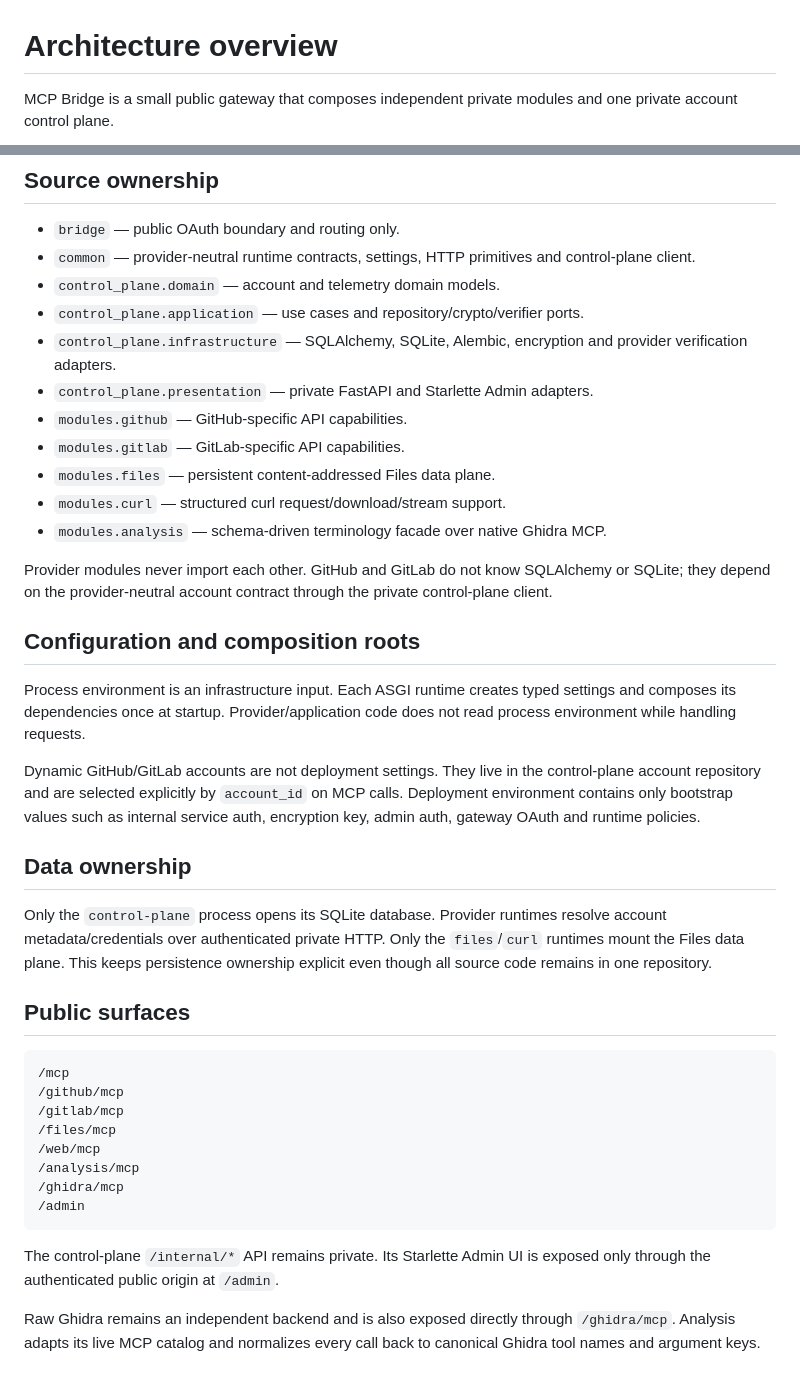
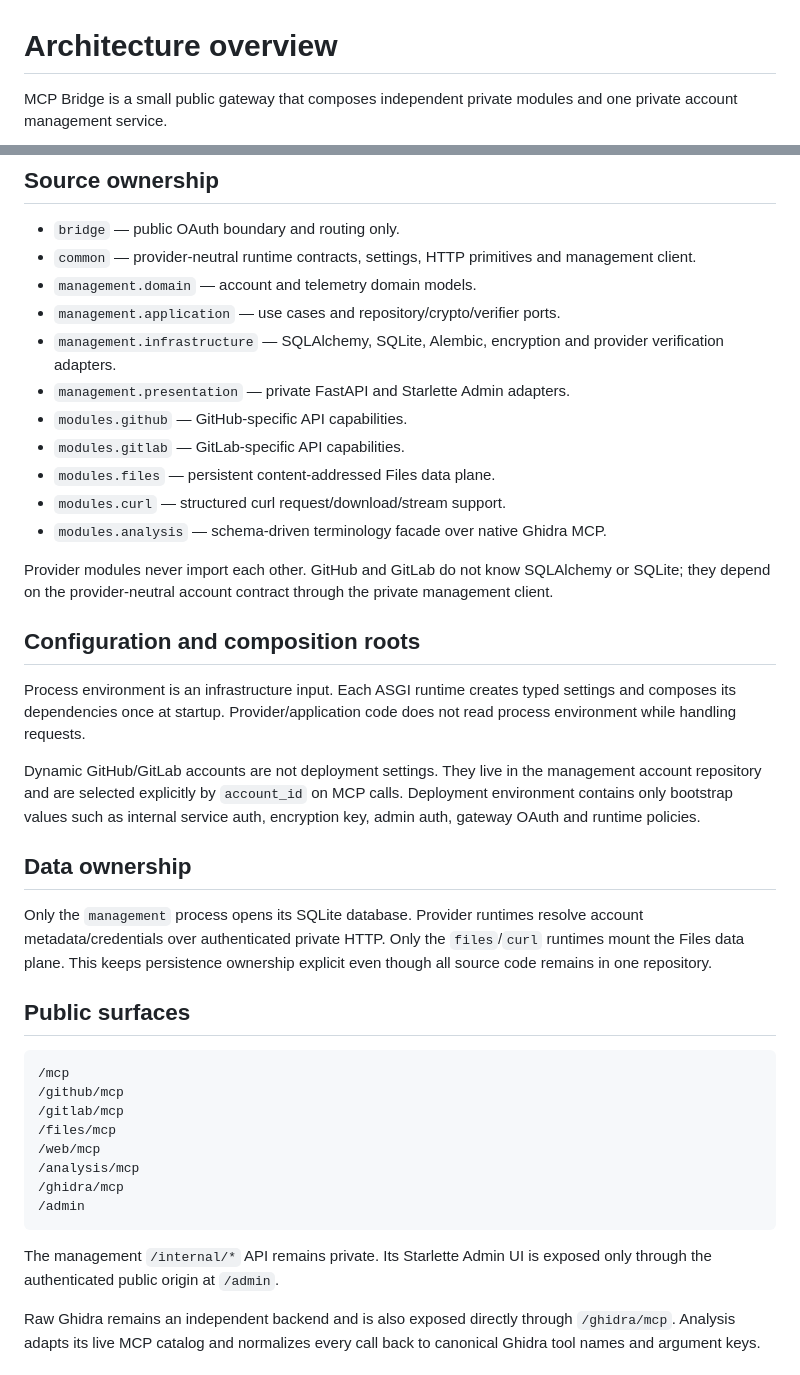
Before and after one commit to ArthurKoba/koba-mcp-bridge, a Markdown page: docs/architecture/overview.md, 2 parts joined by grey strips. Drawn GitHub-style.

Commit message:
staging: rename management docs in docs/architecture/overview.md

````diff
--- a/docs/architecture/overview.md
+++ b/docs/architecture/overview.md
@@ -1,7 +1,7 @@
 # Architecture overview
 
 MCP Bridge is a small public gateway that composes independent private modules and one
-private account control plane.
+private account management service.
 
 ```mermaid
 flowchart TB
@@ -27,11 +27,11 @@ flowchart TB
 ## Source ownership
 
 - `bridge` — public OAuth boundary and routing only.
-- `common` — provider-neutral runtime contracts, settings, HTTP primitives and control-plane client.
-- `control_plane.domain` — account and telemetry domain models.
-- `control_plane.application` — use cases and repository/crypto/verifier ports.
-- `control_plane.infrastructure` — SQLAlchemy, SQLite, Alembic, encryption and provider verification adapters.
-- `control_plane.presentation` — private FastAPI and Starlette Admin adapters.
+- `common` — provider-neutral runtime contracts, settings, HTTP primitives and management client.
+- `management.domain` — account and telemetry domain models.
+- `management.application` — use cases and repository/crypto/verifier ports.
+- `management.infrastructure` — SQLAlchemy, SQLite, Alembic, encryption and provider verification adapters.
+- `management.presentation` — private FastAPI and Starlette Admin adapters.
 - `modules.github` — GitHub-specific API capabilities.
 - `modules.gitlab` — GitLab-specific API capabilities.
 - `modules.files` — persistent content-addressed Files data plane.
@@ -40,7 +40,7 @@ flowchart TB
 
 Provider modules never import each other. GitHub and GitLab do not know SQLAlchemy or
 SQLite; they depend on the provider-neutral account contract through the private
-control-plane client.
+management client.
 
 ## Configuration and composition roots
 
@@ -48,14 +48,14 @@ Process environment is an infrastructure input. Each ASGI runtime creates typed
 and composes its dependencies once at startup. Provider/application code does not read
 process environment while handling requests.
 
-Dynamic GitHub/GitLab accounts are not deployment settings. They live in the control-plane
+Dynamic GitHub/GitLab accounts are not deployment settings. They live in the management
 account repository and are selected explicitly by `account_id` on MCP calls. Deployment
 environment contains only bootstrap values such as internal service auth, encryption key,
 admin auth, gateway OAuth and runtime policies.
 
 ## Data ownership
 
-Only the `control-plane` process opens its SQLite database. Provider runtimes resolve
+Only the `management` process opens its SQLite database. Provider runtimes resolve
 account metadata/credentials over authenticated private HTTP. Only the `files`/`curl`
 runtimes mount the Files data plane. This keeps persistence ownership explicit even though
 all source code remains in one repository.
@@ -73,7 +73,7 @@ all source code remains in one repository.
 /admin
 ```
 
-The control-plane `/internal/*` API remains private. Its Starlette Admin UI is exposed only through the authenticated public origin at `/admin`.
+The management `/internal/*` API remains private. Its Starlette Admin UI is exposed only through the authenticated public origin at `/admin`.
 
 Raw Ghidra remains an independent backend and is also exposed directly through `/ghidra/mcp`. Analysis adapts its live MCP catalog and
 normalizes every call back to canonical Ghidra tool names and argument keys.
````
Also changed, not shown: other parts of docs/architecture/overview.md (+1 -1 lines).
